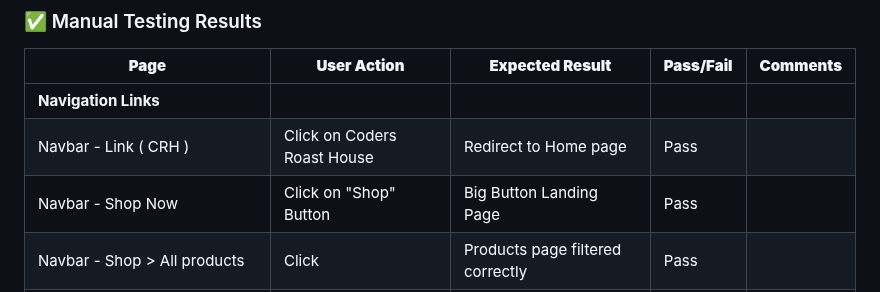
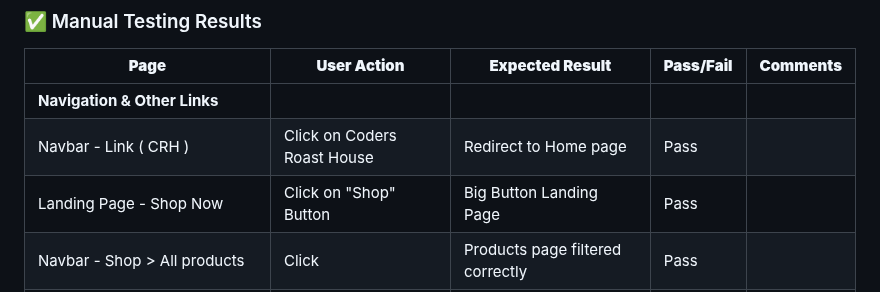
Before and after one commit to NigelFinegan5p/project5, a Markdown page: testing.md, the part around the change. Drawn GitHub-style; folded sections open.

Commit message:
testing md file

```diff
--- a/testing.md
+++ b/testing.md
@@ -432,9 +432,9 @@ Manual testing was conducted to validate core navigation, authentication, checko
 
 | **Page** | **User Action** | **Expected Result** | **Pass/Fail** | **Comments** |
 |----------|------------------|----------------------|---------------|--------------|
-| **Navigation Links** |||||
+| **Navigation & Other Links** |||||
 | Navbar - Link ( CRH )| Click on Coders Roast House | Redirect to Home page | Pass | |
-| Navbar - Shop Now | Click on "Shop" Button | Big Button Landing Page | Pass | |
+| Landing Page - Shop Now | Click on "Shop" Button | Big Button Landing Page | Pass | |
 | Navbar - Shop > All products | Click | Products page filtered correctly | Pass | |
 | Navbar - Shop > All coffee | Click | Products page filtered correctly | Pass | |
 | Navbar - Shop > Coffee Boxes | Click | Products page filtered correctly | Pass | |
```
